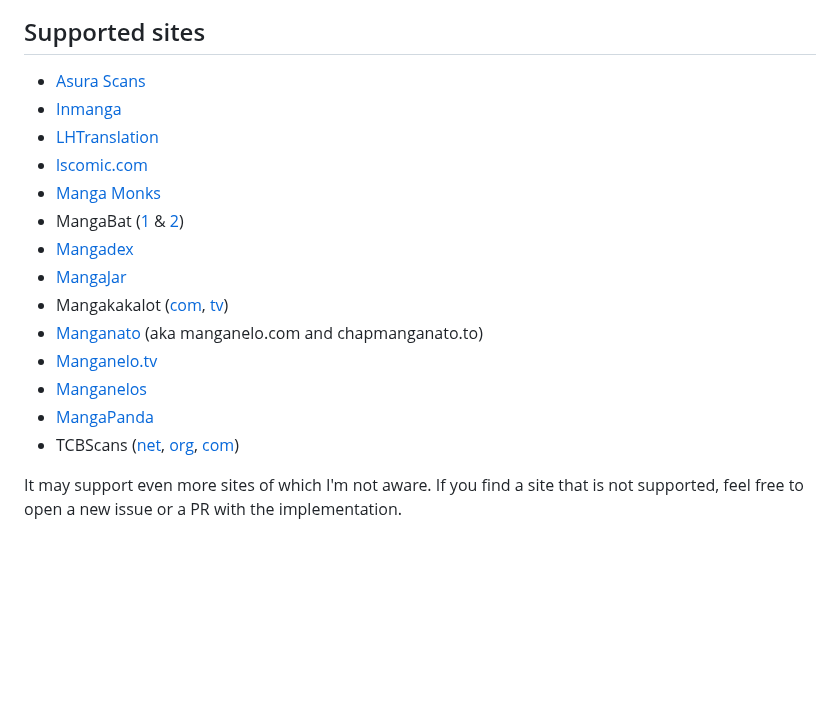
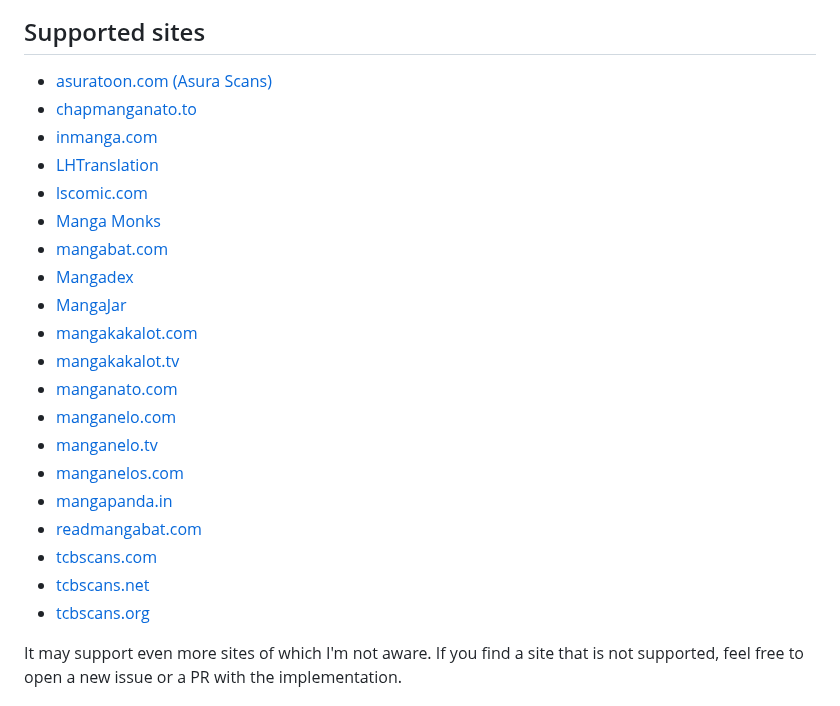
Before and after one commit to elboletaire/manga-downloader, a Markdown page: README.md, the part around the change. GitHub-like rendering; blank space fills up the shorter version.

Commit message:
Readme changes
Split all sites into different lines in readme, since they probably have
nothing in common, and having them in the same line could bring
confussion.

```diff
--- a/README.md
+++ b/README.md
@@ -14,20 +14,26 @@ files, so you can read them with your favorite ereader or reading app.
 Supported sites
 ---------------
 
-- [Asura Scans](https://asuratoon.com)
-- [Inmanga](https://inmanga.com)
+- [asuratoon.com (Asura Scans)](https://asuratoon.com)
+- [chapmanganato.to](https://chapmanganato.to)
+- [inmanga.com](https://inmanga.com)
 - [LHTranslation](https://lhtranslation.net)
 - [lscomic.com](https://lscomic.com/)
 - [Manga Monks](https://mangamonks.com)
-- MangaBat ([1](https://mangabat.com) & [2](https://readmangabat.com))
+- [mangabat.com](https://mangabat.com)
 - [Mangadex](https://mangadex.org)
 - [MangaJar](https://mangajar.pro)
-- Mangakakalot ([com](https://mangakakalot.com), [tv](https://mangakakalot.tv))
-- [Manganato](https://manganato.com) (aka manganelo.com and chapmanganato.to)
-- [Manganelo.tv](https://ww5.manganelo.tv)
-- [Manganelos](http://manganelos.com)
-- [MangaPanda](https://mangapanda.in)
-- TCBScans ([net](https://www.tcbscans.net), [org](https://www.tcbscans.org), [com](https://tcbscans.com))
+- [mangakakalot.com](https://mangakakalot.com)
+- [mangakakalot.tv](https://mangakakalot.tv)
+- [manganato.com](https://manganato.com)
+- [manganelo.com](https://manganelo.com)
+- [manganelo.tv](https://manganelo.tv)
+- [manganelos.com](http://manganelos.com)
+- [mangapanda.in](https://mangapanda.in)
+- [readmangabat.com](https://readmangabat.com)
+- [tcbscans.com](https://tcbscans.com)
+- [tcbscans.net](https://www.tcbscans.net)
+- [tcbscans.org](https://www.tcbscans.org)
 
 It may support even more sites of which I'm not aware. If you find a site that is not supported, feel free to open a new issue or a PR with the implementation.
 
```
